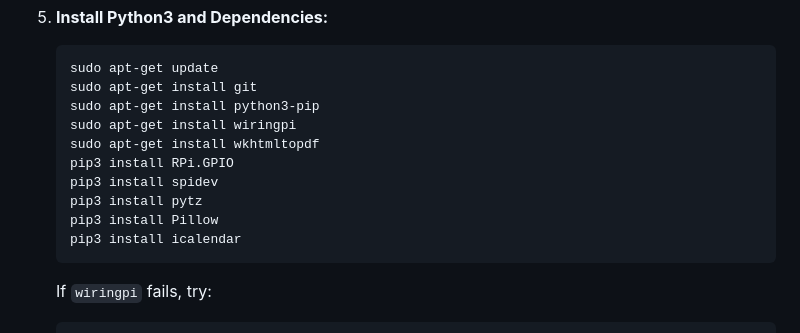
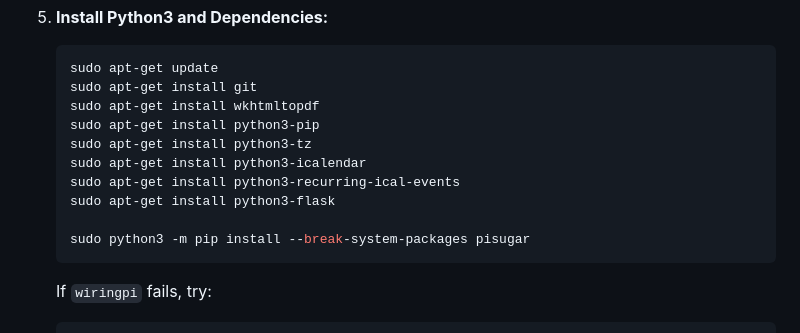
Before and after one commit to just-inlewis/einkcal, a Markdown page: readme.md, the part around the change. GitHub-like rendering.

Commit message:
Revise Python installation commands in README
Updated Python dependencies in installation instructions.

````diff
--- a/readme.md
+++ b/readme.md
@@ -20,14 +20,14 @@
     ```sh
     sudo apt-get update
     sudo apt-get install git
+    sudo apt-get install wkhtmltopdf
     sudo apt-get install python3-pip
-    sudo apt-get install wiringpi
-    sudo apt-get install wkhtmltopdf
-    pip3 install RPi.GPIO
-    pip3 install spidev
-    pip3 install pytz
-    pip3 install Pillow
-    pip3 install icalendar
+    sudo apt-get install python3-tz
+    sudo apt-get install python3-icalendar
+    sudo apt-get install python3-recurring-ical-events
+    sudo apt-get install python3-flask
+
+    sudo python3 -m pip install --break-system-packages pisugar
     ```
     If `wiringpi` fails, try:
     ```sh
````
